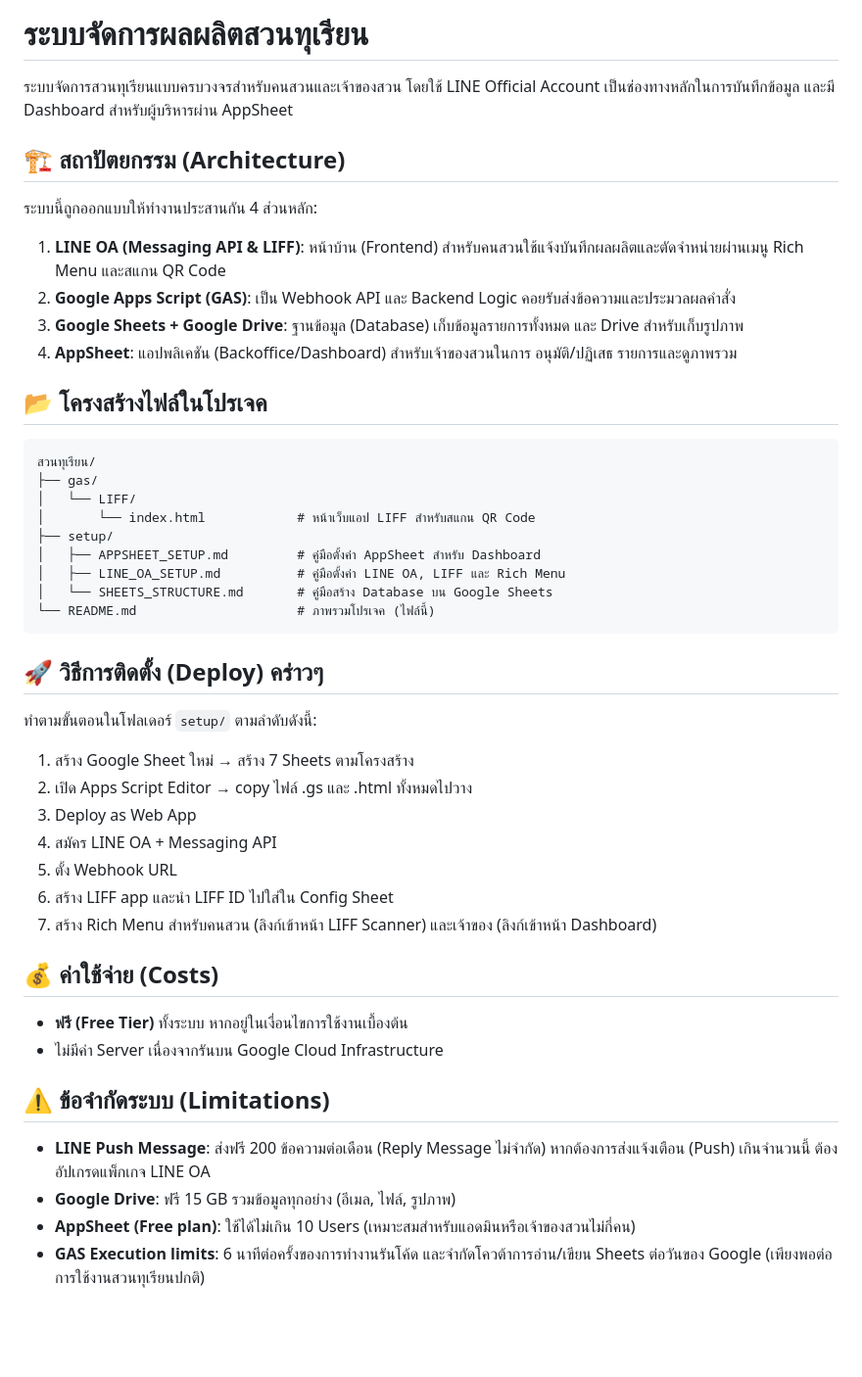
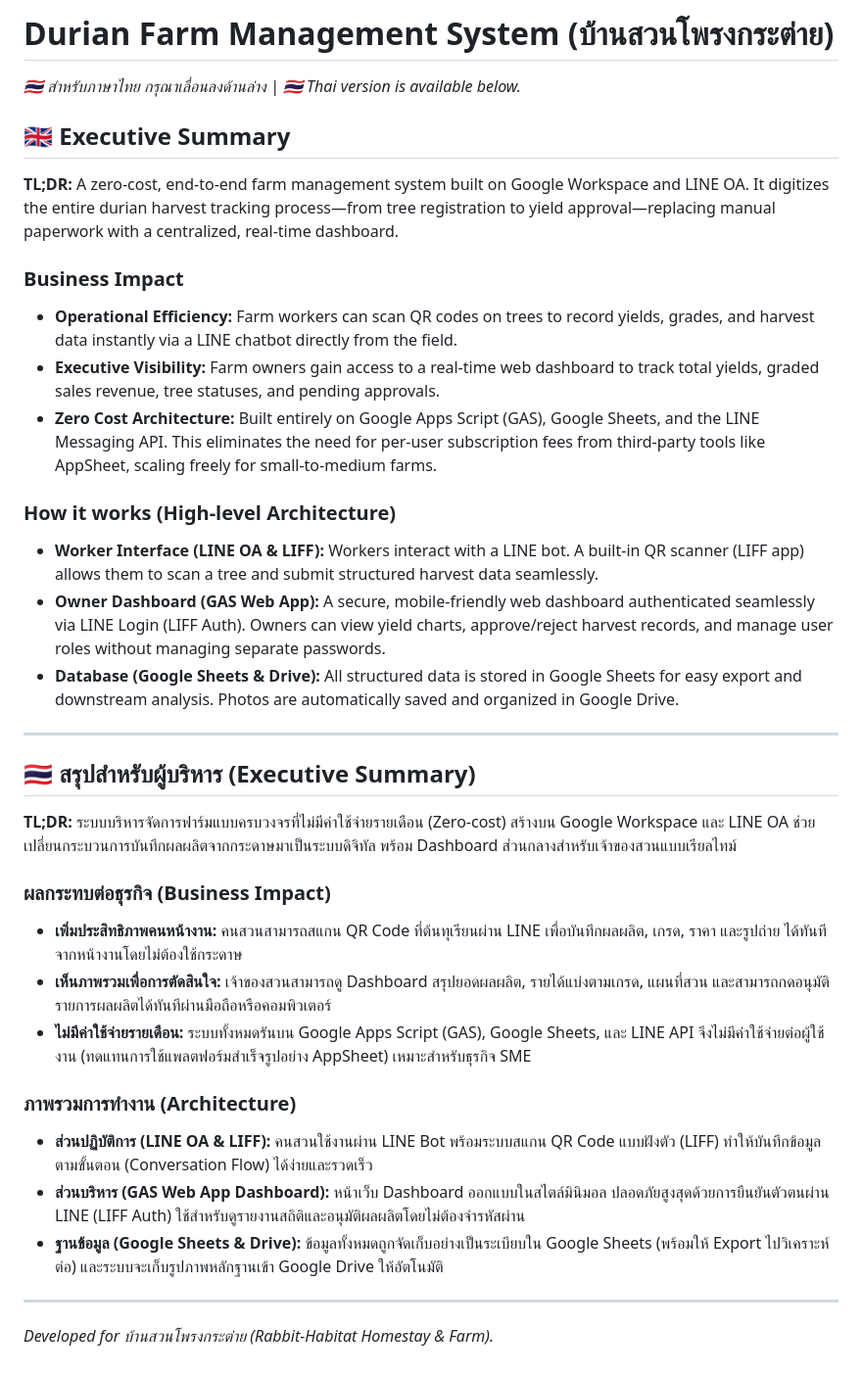
Before and after one commit to bornja55/Durain, a Markdown page: README.md, the part around the change. Shown at 98% size. Rendered like a GitHub page; blank space fills up the shorter version.

Commit message:
docs: rewrite README in management-talk style (TH/EN)

````diff
--- a/README.md
+++ b/README.md
@@ -1,43 +1,36 @@
-# ระบบจัดการผลผลิตสวนทุเรียน
+# Durian Farm Management System (บ้านสวนโพรงกระต่าย)
 
-ระบบจัดการสวนทุเรียนแบบครบวงจรสำหรับคนสวนและเจ้าของสวน โดยใช้ LINE Official Account เป็นช่องทางหลักในการบันทึกข้อมูล และมี Dashboard สำหรับผู้บริหารผ่าน AppSheet
+*🇹🇭 สำหรับภาษาไทย กรุณาเลื่อนลงด้านล่าง | 🇹🇭 Thai version is available below.*
 
-## 🏗 สถาปัตยกรรม (Architecture)
-ระบบนี้ถูกออกแบบให้ทำงานประสานกัน 4 ส่วนหลัก:
-1. **LINE OA (Messaging API & LIFF)**: หน้าบ้าน (Frontend) สำหรับคนสวนใช้แจ้งบันทึกผลผลิตและตัดจำหน่ายผ่านเมนู Rich Menu และสแกน QR Code
-2. **Google Apps Script (GAS)**: เป็น Webhook API และ Backend Logic คอยรับส่งข้อความและประมวลผลคำสั่ง
-3. **Google Sheets + Google Drive**: ฐานข้อมูล (Database) เก็บข้อมูลรายการทั้งหมด และ Drive สำหรับเก็บรูปภาพ
-4. **AppSheet**: แอปพลิเคชัน (Backoffice/Dashboard) สำหรับเจ้าของสวนในการ อนุมัติ/ปฏิเสธ รายการและดูภาพรวม
+## 🇬🇧 Executive Summary
 
-## 📂 โครงสร้างไฟล์ในโปรเจค
-```text
-สวนทุเรียน/
-├── gas/
-│   └── LIFF/
-│       └── index.html            # หน้าเว็บแอป LIFF สำหรับสแกน QR Code
-├── setup/
-│   ├── APPSHEET_SETUP.md         # คู่มือตั้งค่า AppSheet สำหรับ Dashboard
-│   ├── LINE_OA_SETUP.md          # คู่มือตั้งค่า LINE OA, LIFF และ Rich Menu
-│   └── SHEETS_STRUCTURE.md       # คู่มือสร้าง Database บน Google Sheets
-└── README.md                     # ภาพรวมโปรเจค (ไฟล์นี้)
-```
+**TL;DR:** A zero-cost, end-to-end farm management system built on Google Workspace and LINE OA. It digitizes the entire durian harvest tracking process—from tree registration to yield approval—replacing manual paperwork with a centralized, real-time dashboard.
 
-## 🚀 วิธีการติดตั้ง (Deploy) คร่าวๆ
-ทำตามขั้นตอนในโฟลเดอร์ `setup/` ตามลำดับดังนี้:
-1. สร้าง Google Sheet ใหม่ → สร้าง 7 Sheets ตามโครงสร้าง
-2. เปิด Apps Script Editor → copy ไฟล์ .gs และ .html ทั้งหมดไปวาง
-3. Deploy as Web App
-4. สมัคร LINE OA + Messaging API
-5. ตั้ง Webhook URL
-6. สร้าง LIFF app และนำ LIFF ID ไปใส่ใน Config Sheet
-7. สร้าง Rich Menu สำหรับคนสวน (ลิงก์เข้าหน้า LIFF Scanner) และเจ้าของ (ลิงก์เข้าหน้า Dashboard)
+### Business Impact
+- **Operational Efficiency:** Farm workers can scan QR codes on trees to record yields, grades, and harvest data instantly via a LINE chatbot directly from the field.
+- **Executive Visibility:** Farm owners gain access to a real-time web dashboard to track total yields, graded sales revenue, tree statuses, and pending approvals.
+- **Zero Cost Architecture:** Built entirely on Google Apps Script (GAS), Google Sheets, and the LINE Messaging API. This eliminates the need for per-user subscription fees from third-party tools like AppSheet, scaling freely for small-to-medium farms.
 
-## 💰 ค่าใช้จ่าย (Costs)
-- **ฟรี (Free Tier)** ทั้งระบบ หากอยู่ในเงื่อนไขการใช้งานเบื้องต้น
-- ไม่มีค่า Server เนื่องจากรันบน Google Cloud Infrastructure
+### How it works (High-level Architecture)
+- **Worker Interface (LINE OA & LIFF):** Workers interact with a LINE bot. A built-in QR scanner (LIFF app) allows them to scan a tree and submit structured harvest data seamlessly.
+- **Owner Dashboard (GAS Web App):** A secure, mobile-friendly web dashboard authenticated seamlessly via LINE Login (LIFF Auth). Owners can view yield charts, approve/reject harvest records, and manage user roles without managing separate passwords.
+- **Database (Google Sheets & Drive):** All structured data is stored in Google Sheets for easy export and downstream analysis. Photos are automatically saved and organized in Google Drive.
 
-## ⚠️ ข้อจำกัดระบบ (Limitations)
-- **LINE Push Message**: ส่งฟรี 200 ข้อความต่อเดือน (Reply Message ไม่จำกัด) หากต้องการส่งแจ้งเตือน (Push) เกินจำนวนนี้ ต้องอัปเกรดแพ็กเกจ LINE OA
-- **Google Drive**: ฟรี 15 GB รวมข้อมูลทุกอย่าง (อีเมล, ไฟล์, รูปภาพ)
-- **AppSheet (Free plan)**: ใช้ได้ไม่เกิน 10 Users (เหมาะสมสำหรับแอดมินหรือเจ้าของสวนไม่กี่คน)
-- **GAS Execution limits**: 6 นาทีต่อครั้งของการทำงานรันโค้ด และจำกัดโควต้าการอ่าน/เขียน Sheets ต่อวันของ Google (เพียงพอต่อการใช้งานสวนทุเรียนปกติ)
+---
+
+## 🇹🇭 สรุปสำหรับผู้บริหาร (Executive Summary)
+
+**TL;DR:** ระบบบริหารจัดการฟาร์มแบบครบวงจรที่ไม่มีค่าใช้จ่ายรายเดือน (Zero-cost) สร้างบน Google Workspace และ LINE OA ช่วยเปลี่ยนกระบวนการบันทึกผลผลิตจากกระดาษมาเป็นระบบดิจิทัล พร้อม Dashboard ส่วนกลางสำหรับเจ้าของสวนแบบเรียลไทม์
+
+### ผลกระทบต่อธุรกิจ (Business Impact)
+- **เพิ่มประสิทธิภาพคนหน้างาน:** คนสวนสามารถสแกน QR Code ที่ต้นทุเรียนผ่าน LINE เพื่อบันทึกผลผลิต, เกรด, ราคา และรูปถ่าย ได้ทันทีจากหน้างานโดยไม่ต้องใช้กระดาษ
+- **เห็นภาพรวมเพื่อการตัดสินใจ:** เจ้าของสวนสามารถดู Dashboard สรุปยอดผลผลิต, รายได้แบ่งตามเกรด, แผนที่สวน และสามารถกดอนุมัติรายการผลผลิตได้ทันทีผ่านมือถือหรือคอมพิวเตอร์
+- **ไม่มีค่าใช้จ่ายรายเดือน:** ระบบทั้งหมดรันบน Google Apps Script (GAS), Google Sheets, และ LINE API จึงไม่มีค่าใช้จ่ายต่อผู้ใช้งาน (ทดแทนการใช้แพลตฟอร์มสำเร็จรูปอย่าง AppSheet) เหมาะสำหรับธุรกิจ SME
+
+### ภาพรวมการทำงาน (Architecture)
+- **ส่วนปฏิบัติการ (LINE OA & LIFF):** คนสวนใช้งานผ่าน LINE Bot พร้อมระบบสแกน QR Code แบบฝังตัว (LIFF) ทำให้บันทึกข้อมูลตามขั้นตอน (Conversation Flow) ได้ง่ายและรวดเร็ว
+- **ส่วนบริหาร (GAS Web App Dashboard):** หน้าเว็บ Dashboard ออกแบบในสไตล์มินิมอล ปลอดภัยสูงสุดด้วยการยืนยันตัวตนผ่าน LINE (LIFF Auth) ใช้สำหรับดูรายงานสถิติและอนุมัติผลผลิตโดยไม่ต้องจำรหัสผ่าน
+- **ฐานข้อมูล (Google Sheets & Drive):** ข้อมูลทั้งหมดถูกจัดเก็บอย่างเป็นระเบียบใน Google Sheets (พร้อมให้ Export ไปวิเคราะห์ต่อ) และระบบจะเก็บรูปภาพหลักฐานเข้า Google Drive ให้อัตโนมัติ
+
+---
+*Developed for บ้านสวนโพรงกระต่าย (Rabbit-Habitat Homestay & Farm).*
````
